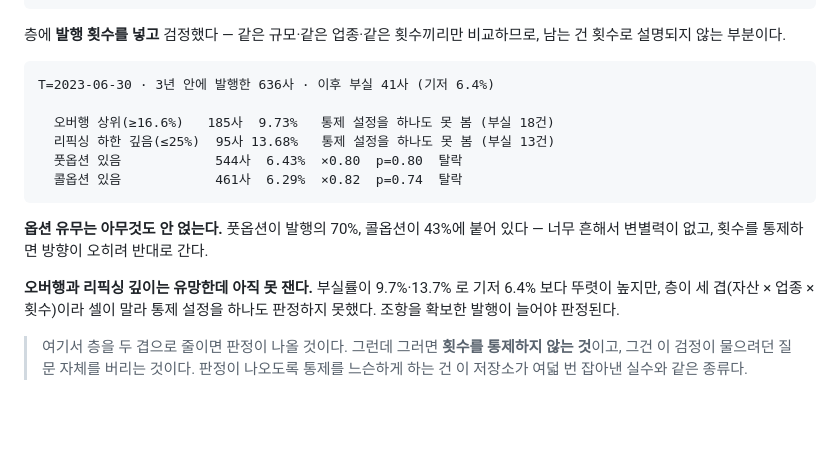
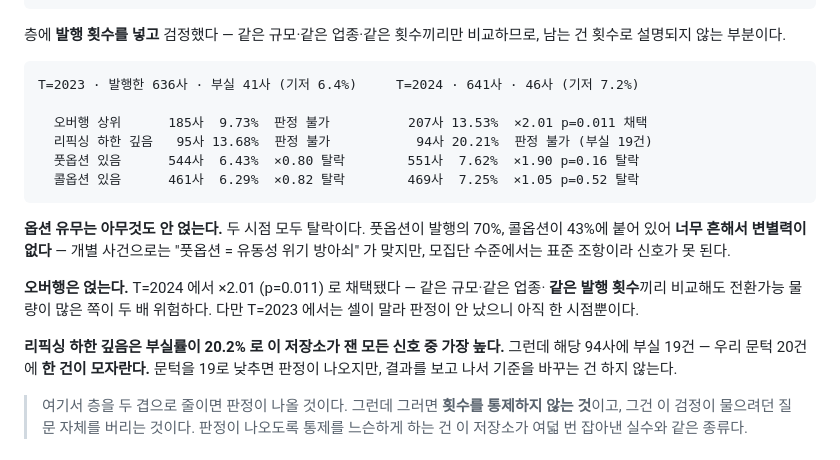
Before and after one commit to deokjinlog/red-flags-in-korean-filings, a Markdown page: README.md, the part around the change. GitHub-like rendering; blank space fills up the shorter version.

Commit message:
test(bond): 오버행은 횟수 위에 얹는다 — 옵션은 두 시점 모두 안 얹는다
2021~2023 조항이 채워져 T=2024 검정이 가능해졌다.

  T=2024 · 발행한 641사 · 부실 46사 (기저 7.2%)
    오버행 상위(>=15.5%)  207사 13.53%  x2.01 p=0.011 채택 (4/4 설정 판정)
    리픽싱 하한 깊음        94사 20.21%  부실 19건 — 문턱 20에 한 건 모자람
    풋옵션 있음           551사  7.62%  x1.90 p=0.16 탈락
    콜옵션 있음           469사  7.25%  x1.05 p=0.52 탈락

같은 규모·업종·**같은 발행 횟수**끼리 비교해도 전환가능 물량이 많은 쪽이 두 배
위험하다. 앞선 T=2023 결론('조항은 아무것도 안 얹는다')을 정정한다 — 그때는
셀이 말라 오버행을 판정하지 못한 것이었지 안 얹은 게 아니었다.

옵션은 두 시점 모두 탈락. 풋 70%·콜 43%로 너무 흔해 변별력이 없다.

리픽싱 하한 깊음은 부실률 20.2%로 이 저장소가 잰 모든 신호 중 가장 높은데
문턱에 한 건 모자란다. 결과를 보고 문턱을 낮추지 않는다.

Co-Authored-By: Claude Opus 5 <noreply@anthropic.com>

````diff
--- a/README.md
+++ b/README.md
@@ -227,20 +227,25 @@ Bonferroni 임계가 0.00192 → 0.00143 으로 조여졌다. **기존 신호들
 남는 건 횟수로 설명되지 않는 부분이다.
 
 ```
-T=2023-06-30 · 3년 안에 발행한 636사 · 이후 부실 41사 (기저 6.4%)
+T=2023 · 발행한 636사 · 부실 41사 (기저 6.4%)     T=2024 · 641사 · 46사 (기저 7.2%)
 
-  오버행 상위(≥16.6%)   185사  9.73%   통제 설정을 하나도 못 봄 (부실 18건)
-  리픽싱 하한 깊음(≤25%)  95사 13.68%   통제 설정을 하나도 못 봄 (부실 13건)
-  풋옵션 있음            544사  6.43%  ×0.80  p=0.80  탈락
-  콜옵션 있음            461사  6.29%  ×0.82  p=0.74  탈락
+  오버행 상위      185사  9.73%  판정 불가          207사 13.53%  ×2.01 p=0.011 채택
+  리픽싱 하한 깊음   95사 13.68%  판정 불가           94사 20.21%  판정 불가 (부실 19건)
+  풋옵션 있음      544사  6.43%  ×0.80 탈락        551사  7.62%  ×1.90 p=0.16 탈락
+  콜옵션 있음      461사  6.29%  ×0.82 탈락        469사  7.25%  ×1.05 p=0.52 탈락
 ```
 
-**옵션 유무는 아무것도 안 얹는다.** 풋옵션이 발행의 70%, 콜옵션이 43%에 붙어 있다 —
-너무 흔해서 변별력이 없고, 횟수를 통제하면 방향이 오히려 반대로 간다.
+**옵션 유무는 아무것도 안 얹는다.** 두 시점 모두 탈락이다. 풋옵션이 발행의 70%,
+콜옵션이 43%에 붙어 있어 **너무 흔해서 변별력이 없다** — 개별 사건으로는 "풋옵션 =
+유동성 위기 방아쇠" 가 맞지만, 모집단 수준에서는 표준 조항이라 신호가 못 된다.
 
-**오버행과 리픽싱 깊이는 유망한데 아직 못 잰다.** 부실률이 9.7%·13.7% 로 기저 6.4%
-보다 뚜렷이 높지만, 층이 세 겹(자산 × 업종 × 횟수)이라 셀이 말라 통제 설정을 하나도
-판정하지 못했다. 조항을 확보한 발행이 늘어야 판정된다.
+**오버행은 얹는다.** T=2024 에서 ×2.01 (p=0.011) 로 채택됐다 — 같은 규모·같은 업종·
+**같은 발행 횟수**끼리 비교해도 전환가능 물량이 많은 쪽이 두 배 위험하다. 다만
+T=2023 에서는 셀이 말라 판정이 안 났으니 아직 한 시점뿐이다.
+
+**리픽싱 하한 깊음은 부실률이 20.2% 로 이 저장소가 잰 모든 신호 중 가장 높다.**
+그런데 해당 94사에 부실 19건 — 우리 문턱 20건에 **한 건이 모자란다.** 문턱을 19로
+낮추면 판정이 나오지만, 결과를 보고 나서 기준을 바꾸는 건 하지 않는다.
 
 > 여기서 층을 두 겹으로 줄이면 판정이 나올 것이다. 그런데 그러면 **횟수를 통제하지
 > 않는 것**이고, 그건 이 검정이 물으려던 질문 자체를 버리는 것이다. 판정이 나오도록
````
